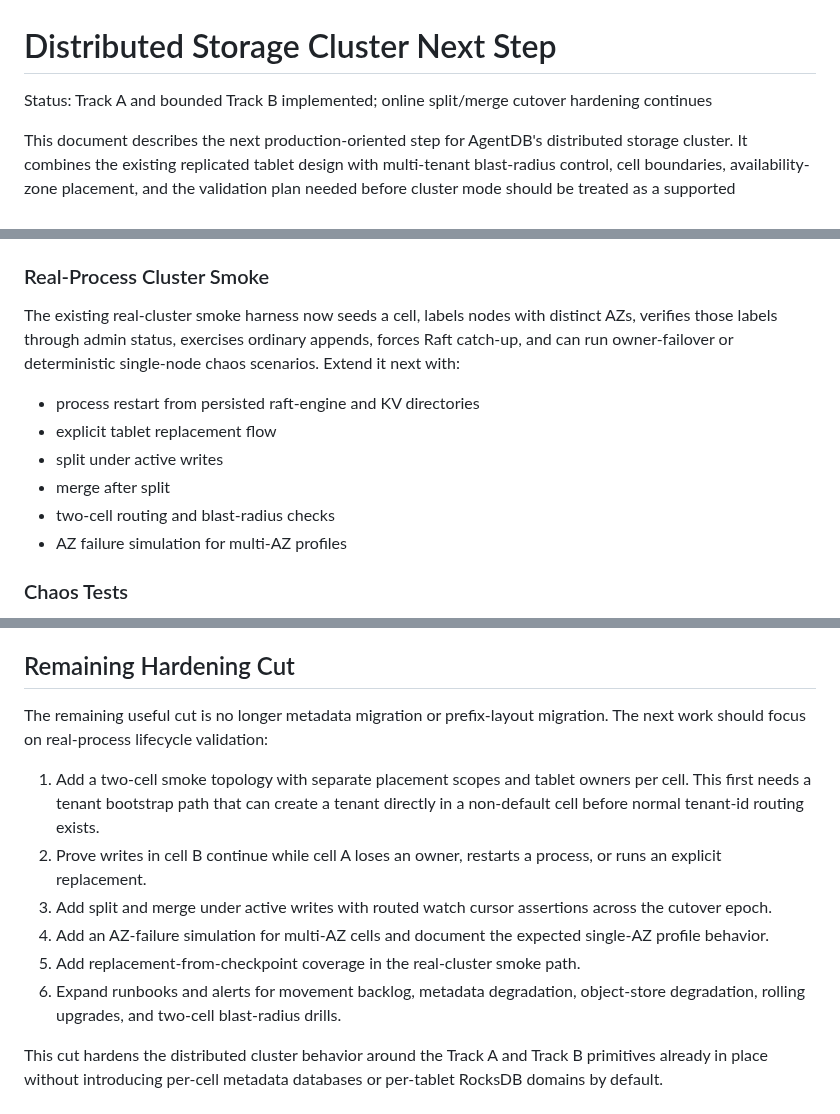
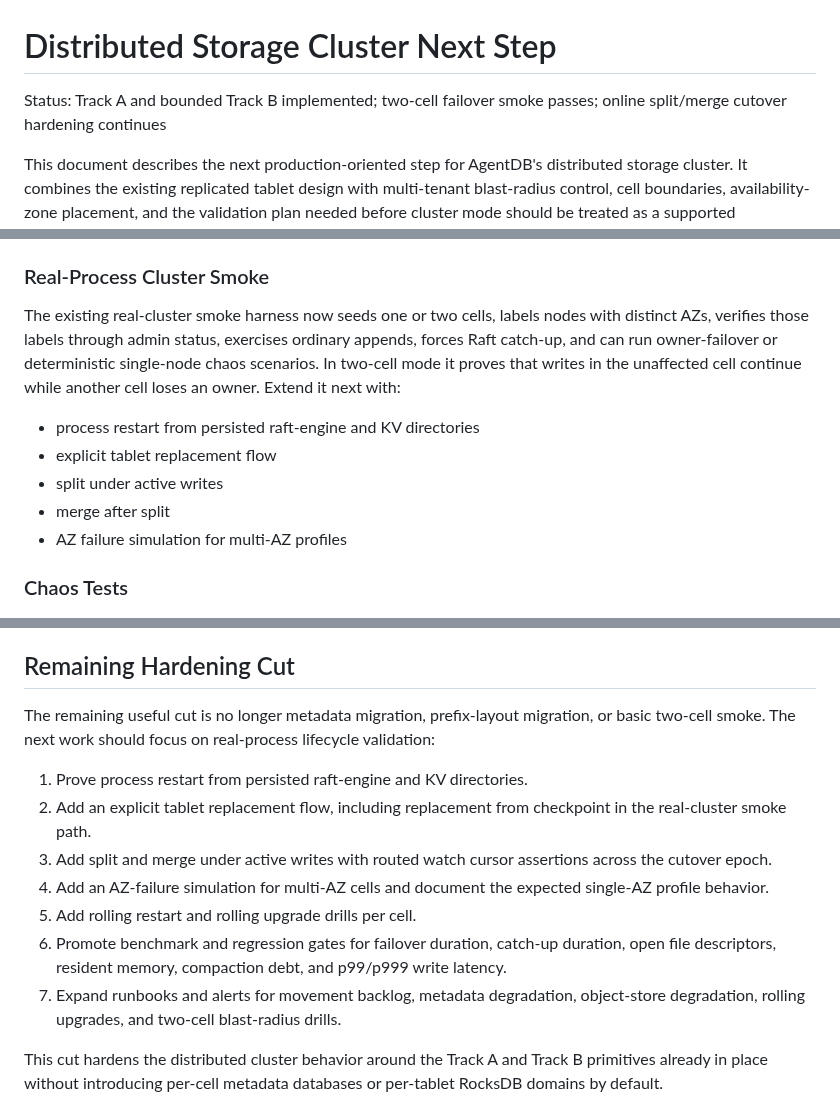
Before and after one commit to shenli/agentdb, a Markdown page: docs/architecture/DISTRIBUTED_STORAGE_CLUSTER.md, 3 parts joined by grey strips. GitHub-like rendering.

Commit message:
Update distributed cluster remaining hardening plan

```diff
--- a/docs/architecture/DISTRIBUTED_STORAGE_CLUSTER.md
+++ b/docs/architecture/DISTRIBUTED_STORAGE_CLUSTER.md
@@ -1,7 +1,7 @@
 # Distributed Storage Cluster Next Step
 
-Status: Track A and bounded Track B implemented; online split/merge cutover
-hardening continues
+Status: Track A and bounded Track B implemented; two-cell failover smoke
+passes; online split/merge cutover hardening continues
 
 This document describes the next production-oriented step for AgentDB's
 distributed storage cluster. It combines the existing replicated tablet design
@@ -1142,16 +1142,17 @@ Operators should be able to answer:
 
 ### Real-Process Cluster Smoke
 
-The existing real-cluster smoke harness now seeds a cell, labels nodes with
-distinct AZs, verifies those labels through admin status, exercises ordinary
-appends, forces Raft catch-up, and can run owner-failover or deterministic
-single-node chaos scenarios. Extend it next with:
+The existing real-cluster smoke harness now seeds one or two cells, labels
+nodes with distinct AZs, verifies those labels through admin status, exercises
+ordinary appends, forces Raft catch-up, and can run owner-failover or
+deterministic single-node chaos scenarios. In two-cell mode it proves that
+writes in the unaffected cell continue while another cell loses an owner. Extend
+it next with:
 
 - process restart from persisted raft-engine and KV directories
 - explicit tablet replacement flow
 - split under active writes
 - merge after split
-- two-cell routing and blast-radius checks
 - AZ failure simulation for multi-AZ profiles
 
 ### Chaos Tests
@@ -1419,20 +1420,22 @@ Cluster mode should not be called production-supported until:
 
 ## Remaining Hardening Cut
 
-The remaining useful cut is no longer metadata migration or prefix-layout
-migration. The next work should focus on real-process lifecycle validation:
+The remaining useful cut is no longer metadata migration, prefix-layout
+migration, or basic two-cell smoke. The next work should focus on real-process
+lifecycle validation:
 
-1. Add a two-cell smoke topology with separate placement scopes and tablet
-   owners per cell. This first needs a tenant bootstrap path that can create a
-   tenant directly in a non-default cell before normal tenant-id routing exists.
-2. Prove writes in cell B continue while cell A loses an owner, restarts a
-   process, or runs an explicit replacement.
+1. Prove process restart from persisted raft-engine and KV directories.
+2. Add an explicit tablet replacement flow, including replacement from
+   checkpoint in the real-cluster smoke path.
 3. Add split and merge under active writes with routed watch cursor assertions
    across the cutover epoch.
 4. Add an AZ-failure simulation for multi-AZ cells and document the expected
    single-AZ profile behavior.
-5. Add replacement-from-checkpoint coverage in the real-cluster smoke path.
-6. Expand runbooks and alerts for movement backlog, metadata degradation,
+5. Add rolling restart and rolling upgrade drills per cell.
+6. Promote benchmark and regression gates for failover duration, catch-up
+   duration, open file descriptors, resident memory, compaction debt, and
+   p99/p999 write latency.
+7. Expand runbooks and alerts for movement backlog, metadata degradation,
    object-store degradation, rolling upgrades, and two-cell blast-radius drills.
 
 This cut hardens the distributed cluster behavior around the Track A and Track
```
Also changed, not shown: other parts of docs/architecture/DISTRIBUTED_STORAGE_CLUSTER.md (+2 -2 lines).
